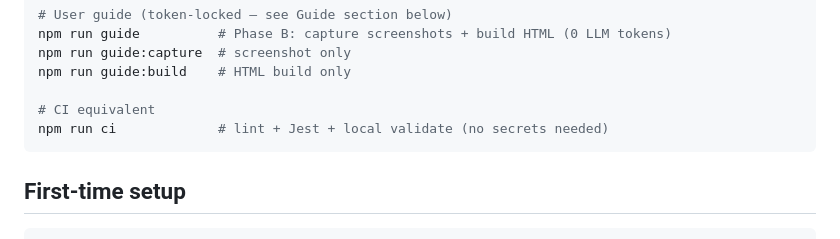
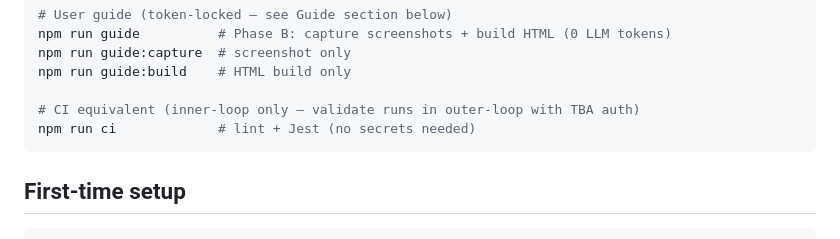
Before and after one commit to kingcomen/ns-claude-kit, a Markdown page: CLAUDE.md, the part around the change. Drawn GitHub-style.

Commit message:
docs(claude): update ci script description after validate moved to outer-loop
Co-Authored-By: Claude Sonnet 4.6 <noreply@anthropic.com>

````diff
--- a/CLAUDE.md
+++ b/CLAUDE.md
@@ -48,8 +48,8 @@ npm run guide          # Phase B: capture screenshots + build HTML (0 LLM tokens
 npm run guide:capture  # screenshot only
 npm run guide:build    # HTML build only
 
-# CI equivalent
-npm run ci             # lint + Jest + local validate (no secrets needed)
+# CI equivalent (inner-loop only — validate runs in outer-loop with TBA auth)
+npm run ci             # lint + Jest (no secrets needed)
 ```
 
 ## First-time setup
````
